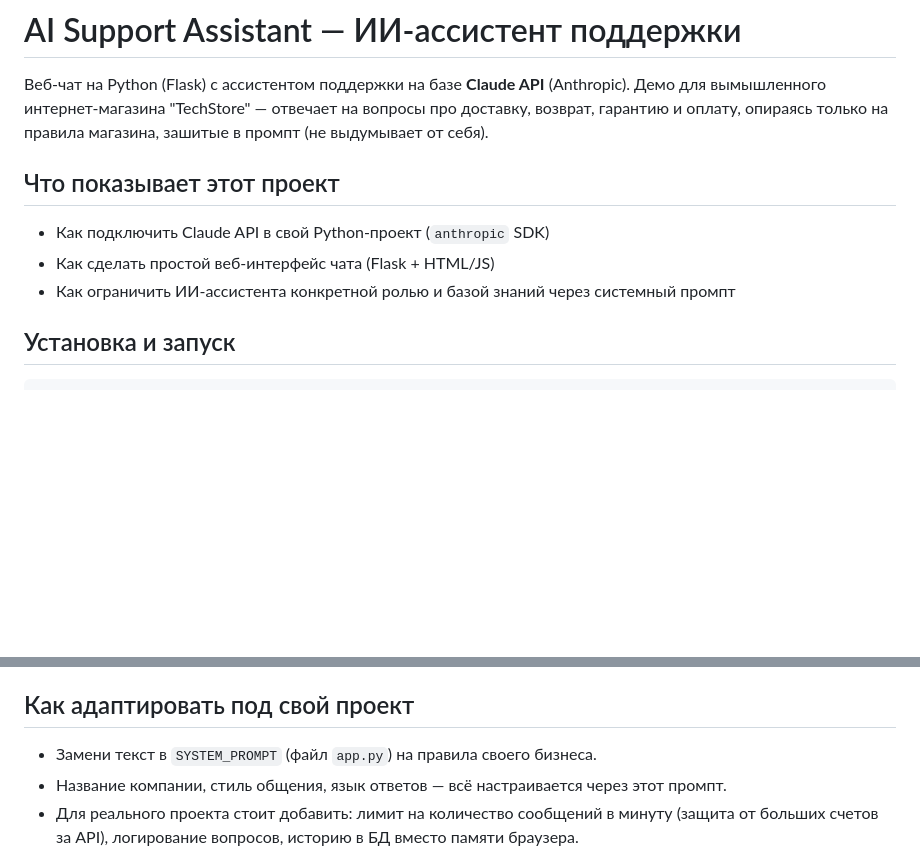
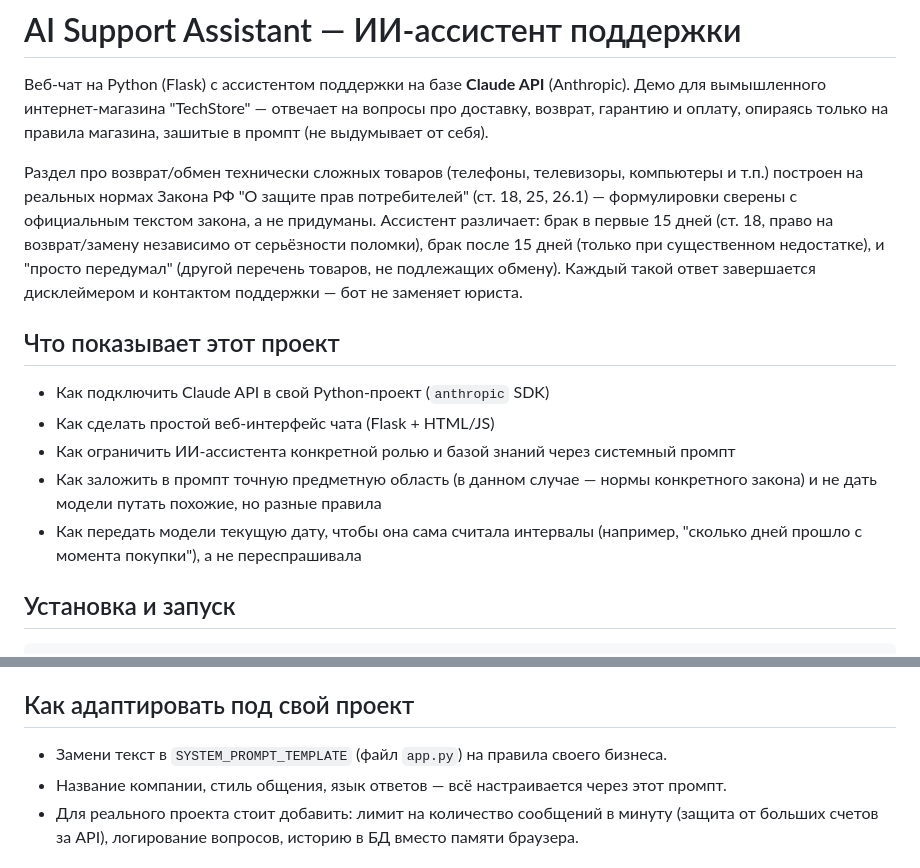
Before and after one commit to 6114822-gif/ai-support-assistant, a Markdown page: README.md, 2 parts joined by grey strips. Drawn GitHub-style; blank space fills up the shorter version.

Commit message:
Update README to reflect legal-accuracy improvements

```diff
--- a/README.md
+++ b/README.md
@@ -5,11 +5,24 @@
 отвечает на вопросы про доставку, возврат, гарантию и оплату, опираясь
 только на правила магазина, зашитые в промпт (не выдумывает от себя).
 
+Раздел про возврат/обмен технически сложных товаров (телефоны, телевизоры,
+компьютеры и т.п.) построен на реальных нормах Закона РФ "О защите прав
+потребителей" (ст. 18, 25, 26.1) — формулировки сверены с официальным
+текстом закона, а не придуманы. Ассистент различает: брак в первые 15 дней
+(ст. 18, право на возврат/замену независимо от серьёзности поломки), брак
+после 15 дней (только при существенном недостатке), и "просто передумал"
+(другой перечень товаров, не подлежащих обмену). Каждый такой ответ
+завершается дисклеймером и контактом поддержки — бот не заменяет юриста.
+
 ## Что показывает этот проект
 
 - Как подключить Claude API в свой Python-проект (`anthropic` SDK)
 - Как сделать простой веб-интерфейс чата (Flask + HTML/JS)
 - Как ограничить ИИ-ассистента конкретной ролью и базой знаний через системный промпт
+- Как заложить в промпт точную предметную область (в данном случае — нормы
+  конкретного закона) и не дать модели путать похожие, но разные правила
+- Как передать модели текущую дату, чтобы она сама считала интервалы
+  (например, "сколько дней прошло с момента покупки"), а не переспрашивала
 
 ## Установка и запуск
 
@@ -50,7 +63,7 @@ python3 app.py
 
 ## Как адаптировать под свой проект
 
-- Замени текст в `SYSTEM_PROMPT` (файл `app.py`) на правила своего бизнеса.
+- Замени текст в `SYSTEM_PROMPT_TEMPLATE` (файл `app.py`) на правила своего бизнеса.
 - Название компании, стиль общения, язык ответов — всё настраивается через этот промпт.
 - Для реального проекта стоит добавить: лимит на количество сообщений в минуту
   (защита от больших счетов за API), логирование вопросов, историю в БД вместо памяти браузера.
```
